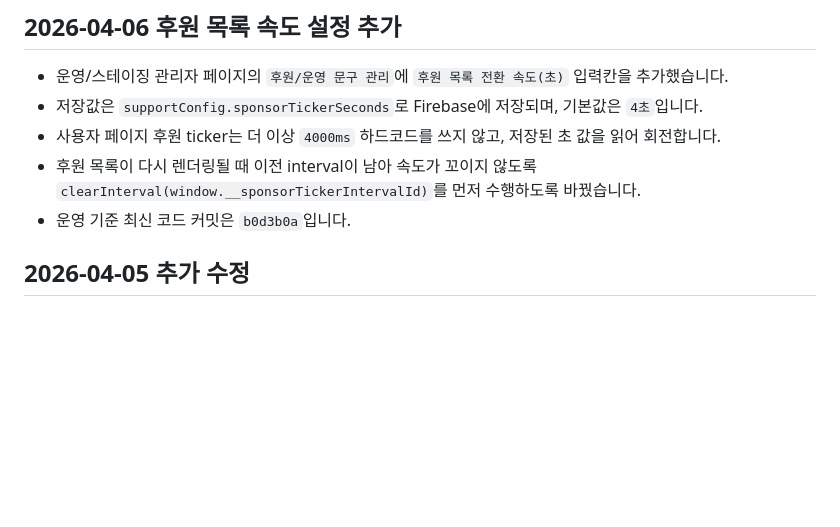
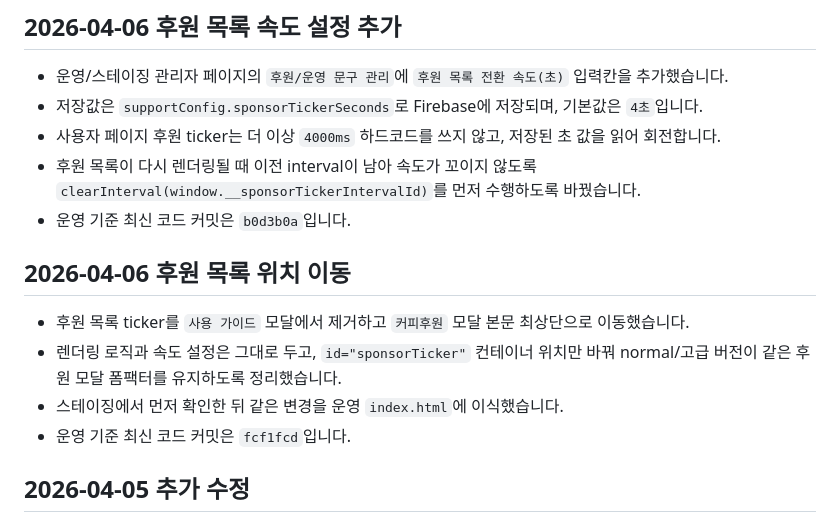
Before and after one commit to AgenticLab-SH/skct_practice_tool, a Markdown page: 50_AGENT_LAST_WORK_REPORT.md, the part around one of its changes. Drawn GitHub-style; blank space fills up the shorter version.

Commit message:
Document sponsor ticker modal move

```diff
--- a/50_AGENT_LAST_WORK_REPORT.md
+++ b/50_AGENT_LAST_WORK_REPORT.md
@@ -45,6 +45,12 @@
 - 사용자 페이지 후원 ticker는 더 이상 `4000ms` 하드코드를 쓰지 않고, 저장된 초 값을 읽어 회전합니다.
 - 후원 목록이 다시 렌더링될 때 이전 interval이 남아 속도가 꼬이지 않도록 `clearInterval(window.__sponsorTickerIntervalId)`를 먼저 수행하도록 바꿨습니다.
 - 운영 기준 최신 코드 커밋은 `b0d3b0a`입니다.
+
+## 2026-04-06 후원 목록 위치 이동
+- 후원 목록 ticker를 `사용 가이드` 모달에서 제거하고 `커피후원` 모달 본문 최상단으로 이동했습니다.
+- 렌더링 로직과 속도 설정은 그대로 두고, `id="sponsorTicker"` 컨테이너 위치만 바꿔 normal/고급 버전이 같은 후원 모달 폼팩터를 유지하도록 정리했습니다.
+- 스테이징에서 먼저 확인한 뒤 같은 변경을 운영 `index.html`에 이식했습니다.
+- 운영 기준 최신 코드 커밋은 `fcf1fcd`입니다.
 
 ## 2026-04-05 추가 수정
 - `main.js`
```
Also changed, not shown: other parts of 50_AGENT_LAST_WORK_REPORT.md (+1 -1 lines), AGENTS.md (+2 -2 lines), 1 other file.
